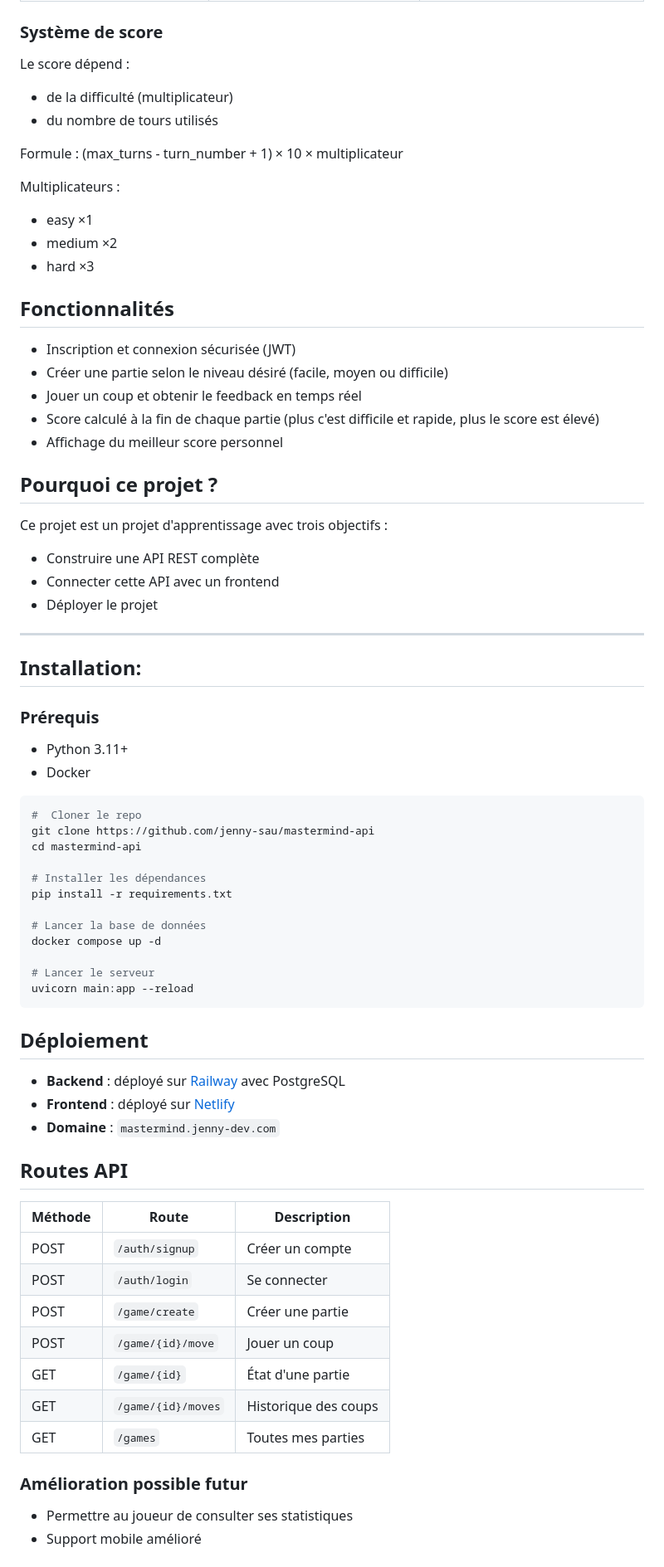
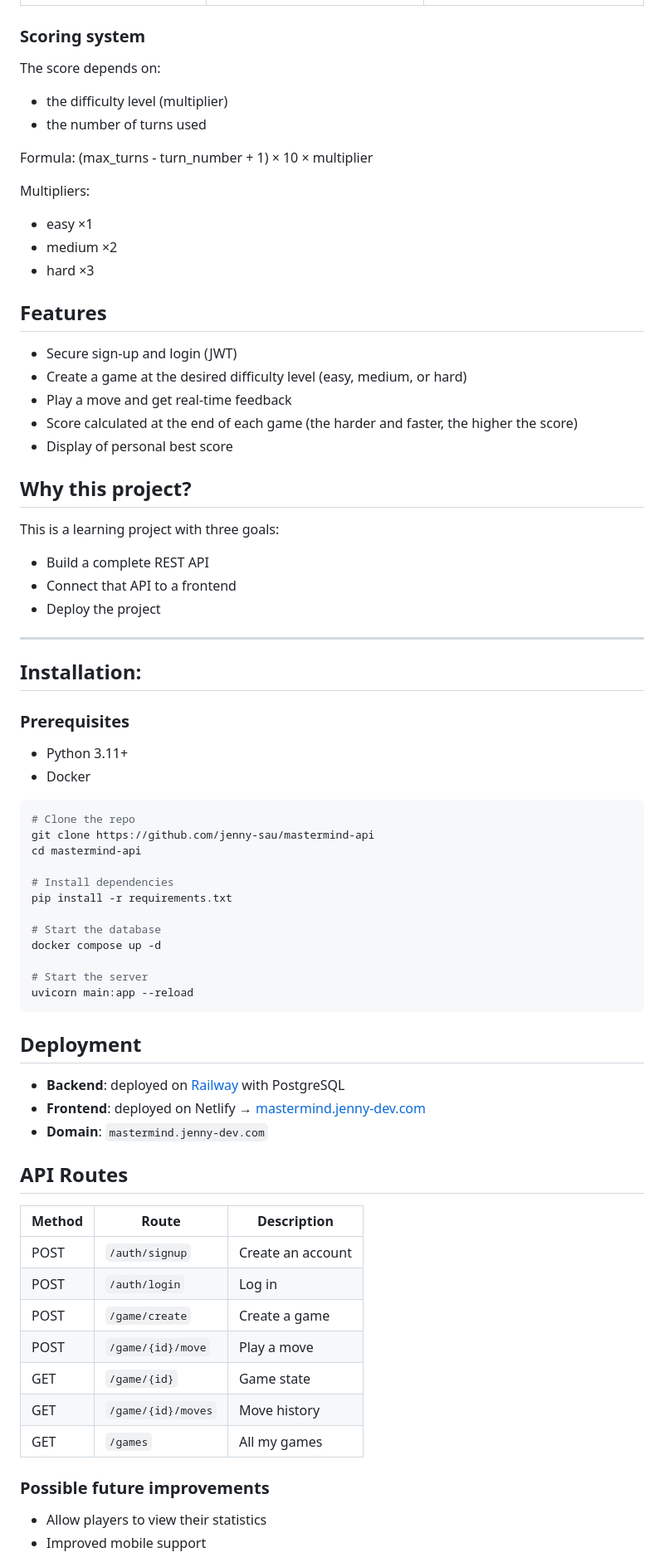
Before and after one commit to jenny-sau/mastermind-api, a Markdown page: README.md, the part around one of its changes. Shown at 83% size. GitHub-like rendering.

Commit message:
update README, translated in english

````diff
--- a/README.md
+++ b/README.md
@@ -52,79 +53,78 @@ J’ai décidé de créer 3 niveaux différents:
 |----------------------|---------------------|--------------------------|
 | ![](screenshots/easy.png) | ![](screenshots/medium.png) | ![](screenshots/hard.png) |
 
-### Système de score
+### Scoring system
 
-Le score dépend :
-- de la difficulté (multiplicateur)
-- du nombre de tours utilisés
+The score depends on:
+- the difficulty level (multiplier)
+- the number of turns used
 
-Formule :
-(max_turns - turn_number + 1) × 10 × multiplicateur
+Formula:
+(max_turns - turn_number + 1) × 10 × multiplier
 
-Multiplicateurs :
+Multipliers:
 - easy ×1
 - medium ×2
 - hard ×3
 
-## Fonctionnalités
-- Inscription et connexion sécurisée (JWT)
-- Créer une partie selon le niveau désiré (facile, moyen ou difficile)
-- Jouer un coup et obtenir le feedback en temps réel
-- Score calculé à la fin de chaque partie (plus c'est difficile et rapide, plus le score est élevé)
-- Affichage du meilleur score personnel
+## Features
+- Secure sign-up and login (JWT)
+- Create a game at the desired difficulty level (easy, medium, or hard)
+- Play a move and get real-time feedback
+- Score calculated at the end of each game (the harder and faster, the higher the score)
+- Display of personal best score
 
-## Pourquoi ce projet ?
-Ce projet est un projet d'apprentissage avec trois objectifs :
-- Construire une API REST complète
-- Connecter cette API avec un frontend
-- Déployer le projet
-
+## Why this project?
+This is a learning project with three goals:
+- Build a complete REST API
+- Connect that API to a frontend
+- Deploy the project
 
 -------
 
 
 ## Installation:
 
-### Prérequis
+### Prerequisites
 - Python 3.11+
 - Docker
 
 ```bash
-#  Cloner le repo
+# Clone the repo
 git clone https://github.com/jenny-sau/mastermind-api
 cd mastermind-api
 
-# Installer les dépendances
+# Install dependencies
 pip install -r requirements.txt
 
-# Lancer la base de données
+# Start the database
 docker compose up -d
 
-# Lancer le serveur
+# Start the server
 uvicorn main:app --reload
 ```
 
-## Déploiement
+## Deployment
 
-- **Backend** : déployé sur [Railway](https://web-production-75841.up.railway.app/docs) avec PostgreSQL
-- **Frontend** : déployé sur [Netlify](https://69a844cfb1413af03b11a7c7--heartfelt-snickerdoodle-4d0028.netlify.app/)
-- **Domaine** : `mastermind.jenny-dev.com`
+- **Backend**: deployed on [Railway](https://web-production-75841.up.railway.app/docs) with PostgreSQL
+- **Frontend**: deployed on Netlify → [mastermind.jenny-dev.com](https://mastermind.jenny-dev.com)
+- **Domain**: `mastermind.jenny-dev.com`
 
 
-## Routes API
+## API Routes
 
-| Méthode | Route | Description |
+| Method  | Route | Description  |
 |---------|-------|-------------|
-| POST | `/auth/signup` | Créer un compte |
-| POST | `/auth/login` | Se connecter |
-| POST | `/game/create` | Créer une partie |
-| POST | `/game/{id}/move` | Jouer un coup |
-| GET | `/game/{id}` | État d'une partie |
-| GET | `/game/{id}/moves` | Historique des coups |
-| GET | `/games` | Toutes mes parties |
+| POST | `/auth/signup` | Create an account |
+| POST | `/auth/login` | Log in  |
+| POST | `/game/create` | Create a game |
+| POST | `/game/{id}/move` | Play a move |
+| GET | `/game/{id}` | Game state |
+| GET | `/game/{id}/moves` | Move history |
+| GET | `/games` | All my games |
 
 
-### Amélioration possible futur
-- Permettre au joueur de consulter ses statistiques
-- Support mobile amélioré
+### Possible future improvements
+- Allow players to view their statistics
+- Improved mobile support
 
````
Also changed, not shown: other parts of README.md (+29 -28 lines).
